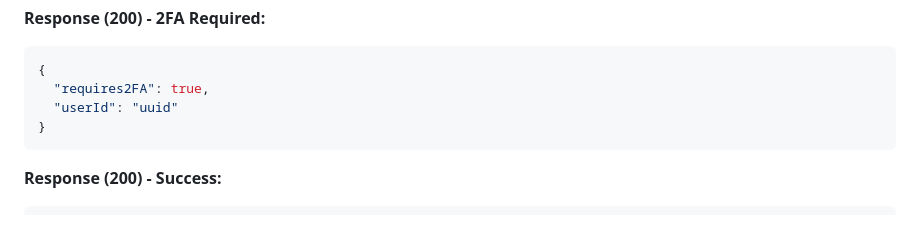
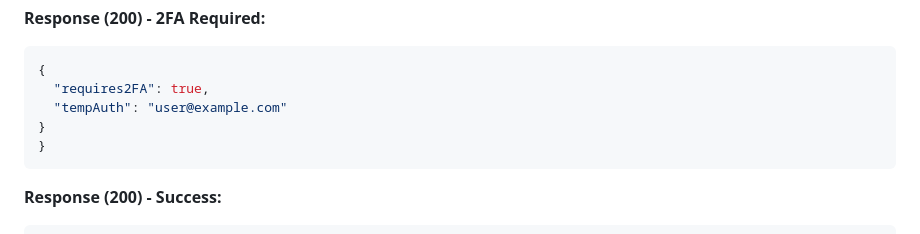
Before and after one commit to zipthezap/Teamly, a Markdown page: API_DOCUMENTATION.md, the part around the change. Rendered like a GitHub page.

````diff
--- a/API_DOCUMENTATION.md
+++ b/API_DOCUMENTATION.md
@@ -627,7 +627,8 @@ Login with 2FA token.
 ```json
 {
   "requires2FA": true,
-  "userId": "uuid"
+  "tempAuth": "user@example.com"
+}
 }
 ```
 
````
Also changed, not shown: IMPLEMENTATION_COMPLETE.md (added, +291 -0 lines).
